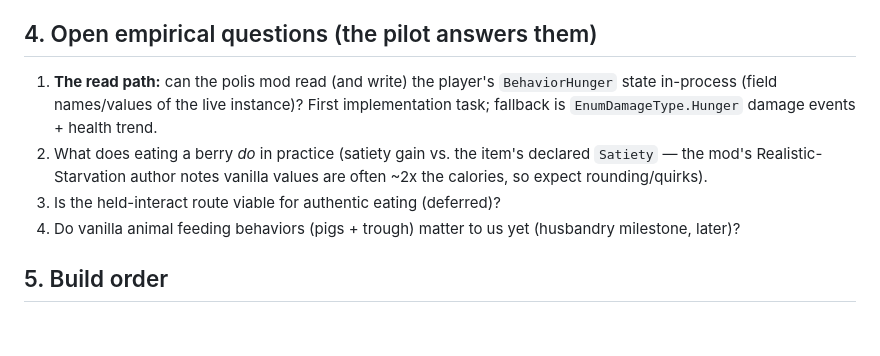
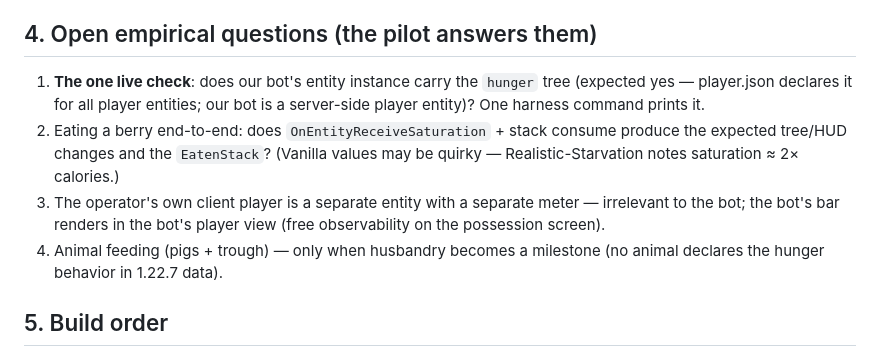
Before and after one commit to githabideri/polis, a Markdown page: docs/design/food-hunger-skills-policies.md, the part around one of its changes. Drawn GitHub-style; blank space fills up the shorter version.

```diff
--- a/docs/design/food-hunger-skills-policies.md
+++ b/docs/design/food-hunger-skills-policies.md
@@ -159,16 +182,19 @@ replaces the file schema and the evaluator internals — the call sites
 
 ## 4. Open empirical questions (the pilot answers them)
 
-1. **The read path:** can the polis mod read (and write) the player's
-   `BehaviorHunger` state in-process (field names/values of the live
-   instance)? First implementation task; fallback is `EnumDamageType.Hunger`
-   damage events + health trend.
-2. What does eating a berry *do* in practice (satiety gain vs. the item's
-   declared `Satiety` — the mod's Realistic-Starvation author notes vanilla
-   values are often ~2x the calories, so expect rounding/quirks).
-3. Is the held-interact route viable for authentic eating (deferred)?
-4. Do vanilla animal feeding behaviors (pigs + trough) matter to us yet
-   (husbandry milestone, later)?
+1. **The one live check**: does our bot's entity instance carry the
+   `hunger` tree (expected yes — player.json declares it for all player
+   entities; our bot is a server-side player entity)? One harness command
+   prints it.
+2. Eating a berry end-to-end: does `OnEntityReceiveSaturation` + stack
+   consume produce the expected tree/HUD changes and the `EatenStack`?
+   (Vanilla values may be quirky — Realistic-Starvation notes saturation
+   ≈ 2× calories.)
+3. The operator's own client player is a separate entity with a separate
+   meter — irrelevant to the bot; the bot's bar renders in the bot's
+   player view (free observability on the possession screen).
+4. Animal feeding (pigs + trough) — only when husbandry becomes a
+   milestone (no animal declares the hunger behavior in 1.22.7 data).
 
 ## 5. Build order
 
```
Also changed, not shown: other parts of docs/design/food-hunger-skills-policies.md (+93 -70 lines), STATUS.md (+11 -11 lines).
